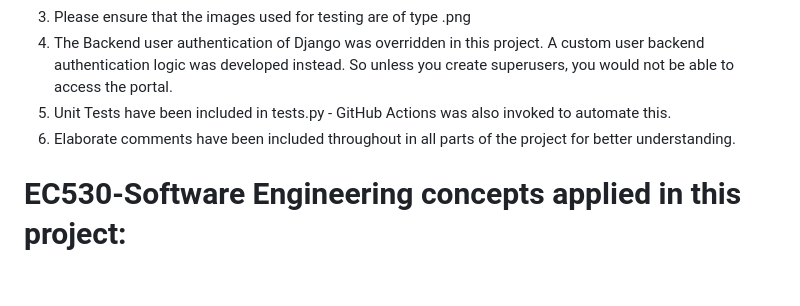
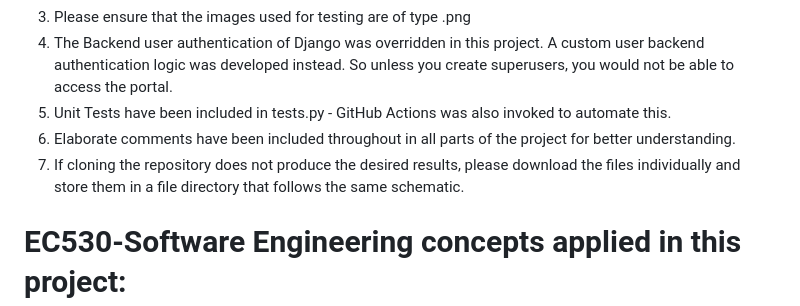
Before and after one commit to avantika747/XRay-Xplorer, a Markdown page: README.md, the part around one of its changes. Rendered like a GitHub page; blank space fills up the shorter version.

```diff
--- a/README.md
+++ b/README.md
@@ -49,6 +49,7 @@ This piece of software is designed to help doctors upload images of Chest XRays
 4. The Backend user authentication of Django was overridden in this project. A custom user backend authentication logic was developed instead. So unless you create superusers, you would not be able to access the portal.
 5. Unit Tests have been included in tests.py - GitHub Actions was also invoked to automate this.
 6. Elaborate comments have been included throughout in all parts of the project for better understanding.
+7. If cloning the repository does not produce the desired results, please download the files individually and store them in a file directory that follows the same schematic.
 
 
 # EC530-Software Engineering concepts applied in this project:
```
Also changed, not shown: other parts of README.md (+1 -1 lines).
